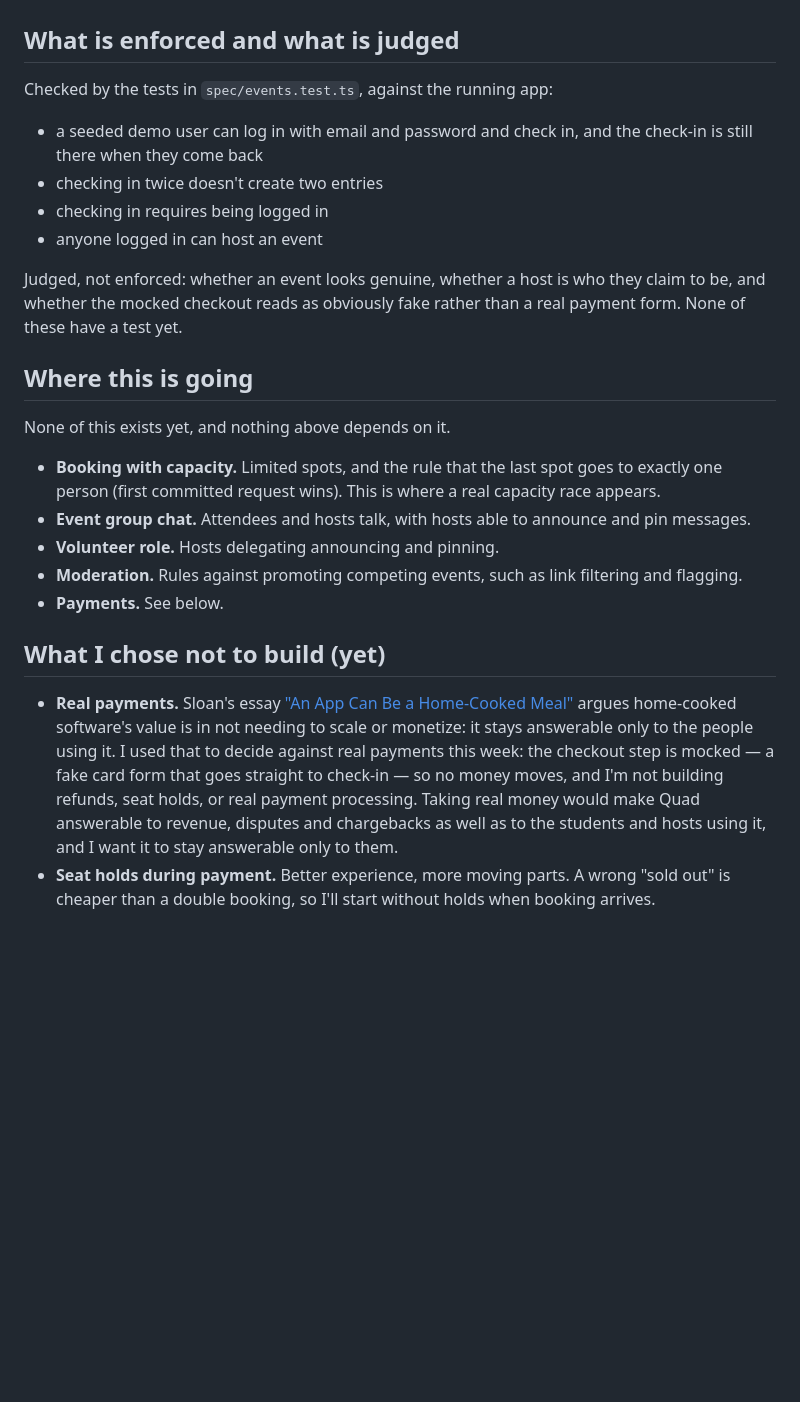
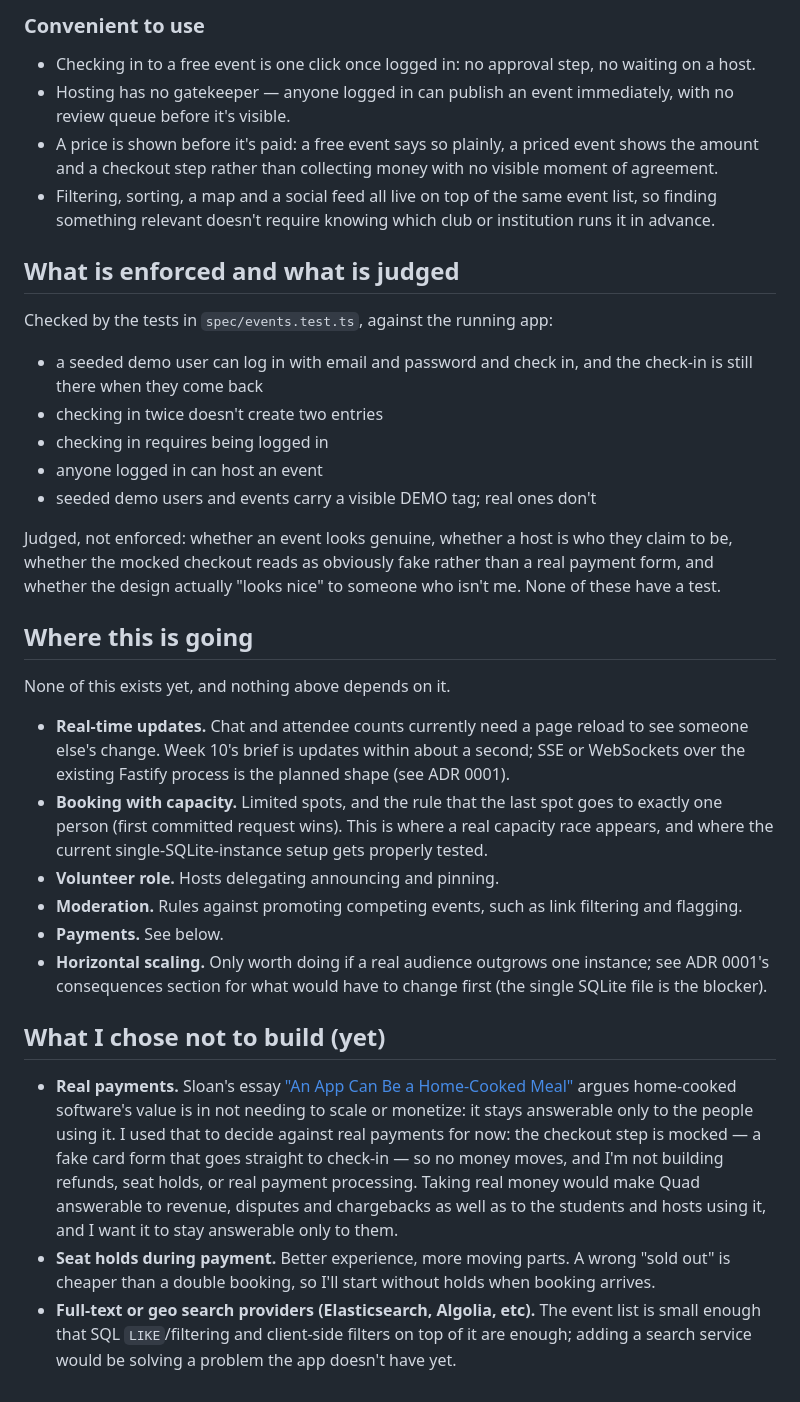
Before and after one commit to comp4020-agentic-coding-studio/comp4020-final-soybeaam, a Markdown page: README.md, the part around one of its changes. Drawn GitHub-style; blank space fills up the shorter version.

```diff
--- a/README.md
+++ b/README.md
@@ -44,36 +86,61 @@ The app is good if:
+### Convenient to use
+
+- Checking in to a free event is one click once logged in: no
+  approval step, no waiting on a host.
+- Hosting has no gatekeeper — anyone logged in can publish an event
+  immediately, with no review queue before it's visible.
+- A price is shown before it's paid: a free event says so plainly, a
+  priced event shows the amount and a checkout step rather than
+  collecting money with no visible moment of agreement.
+- Filtering, sorting, a map and a social feed all live on top of the
+  same event list, so finding something relevant doesn't require
+  knowing which club or institution runs it in advance.
 
 ## What is enforced and what is judged
+
 Checked by the tests in `spec/events.test.ts`, against the running app:
 
-- a seeded demo user can log in with email and password and check in, and the check-in is still there
-  when they come back
+- a seeded demo user can log in with email and password and check in,
+  and the check-in is still there when they come back
 - checking in twice doesn't create two entries
 - checking in requires being logged in
 - anyone logged in can host an event
+- seeded demo users and events carry a visible DEMO tag; real ones
+  don't
 
-Judged, not enforced: whether an event looks genuine, whether a host is who
-they claim to be, and whether the mocked checkout reads as obviously fake
-rather than a real payment form. None of these have a test yet.
+Judged, not enforced: whether an event looks genuine, whether a host
+is who they claim to be, whether the mocked checkout reads as
+obviously fake rather than a real payment form, and whether the
+design actually "looks nice" to someone who isn't me. None of these
+have a test.
 
 ## Where this is going
+
 None of this exists yet, and nothing above depends on it.
 
+- **Real-time updates.** Chat and attendee counts currently need a
+  page reload to see someone else's change. Week 10's brief is
+  updates within about a second; SSE or WebSockets over the existing
+  Fastify process is the planned shape (see ADR 0001).
 - **Booking with capacity.** Limited spots, and the rule that the last
   spot goes to exactly one person (first committed request wins). This
-  is where a real capacity race appears.
-- **Event group chat.** Attendees and hosts talk, with hosts able to
-  announce and pin messages.
+  is where a real capacity race appears, and where the current
+  single-SQLite-instance setup gets properly tested.
 - **Volunteer role.** Hosts delegating announcing and pinning.
 - **Moderation.** Rules against promoting competing events, such as
   link filtering and flagging.
 - **Payments.** See below.
+- **Horizontal scaling.** Only worth doing if a real audience outgrows
+  one instance; see ADR 0001's consequences section for what would
+  have to change first (the single SQLite file is the blocker).
 
 ## What I chose not to build (yet)
+
 - **Real payments.** Sloan's essay ["An App Can Be a Home-Cooked
   Meal"](https://www.robinsloan.com/notes/home-cooked-app/) argues
   home-cooked software's value is in not needing to scale or monetize:
   it stays answerable only to the people using it. I used that to
-  decide against real payments this week: the checkout step is
+  decide against real payments for now: the checkout step is
   mocked — a fake card form that goes straight to check-in — so no
   money moves, and I'm not building refunds, seat holds, or real
   payment processing. Taking real money would make Quad answerable to
@@ -82,3 +149,7 @@ None of this exists yet, and nothing above depends on it.
 - **Seat holds during payment.** Better experience, more moving parts.
   A wrong "sold out" is cheaper than a double booking, so I'll start
   without holds when booking arrives.
+- **Full-text or geo search providers (Elasticsearch, Algolia, etc).**
+  The event list is small enough that SQL `LIKE`/filtering and
+  client-side filters on top of it are enough; adding a search service
+  would be solving a problem the app doesn't have yet.
```
Also changed, not shown: other parts of README.md (+73 -31 lines).
